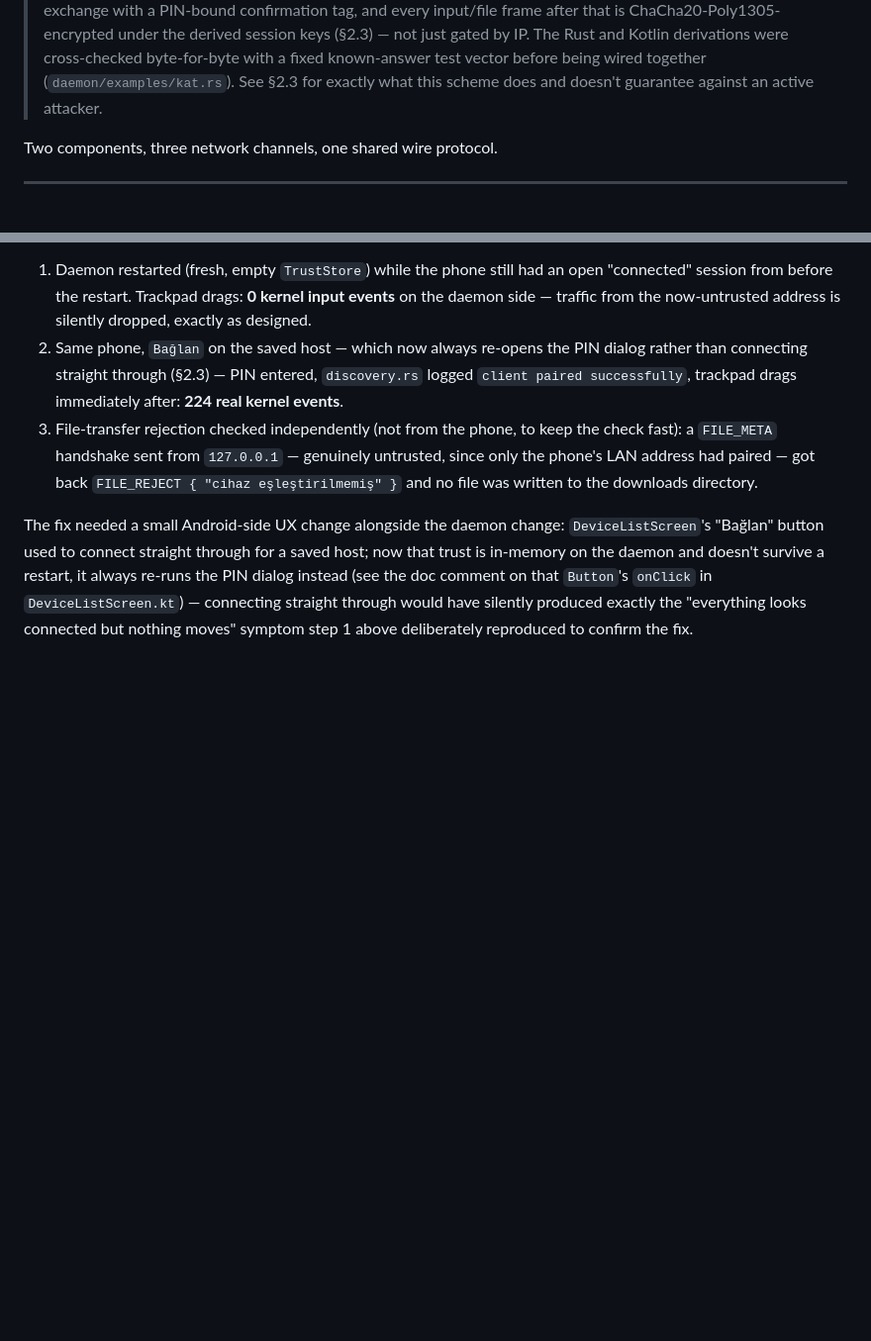
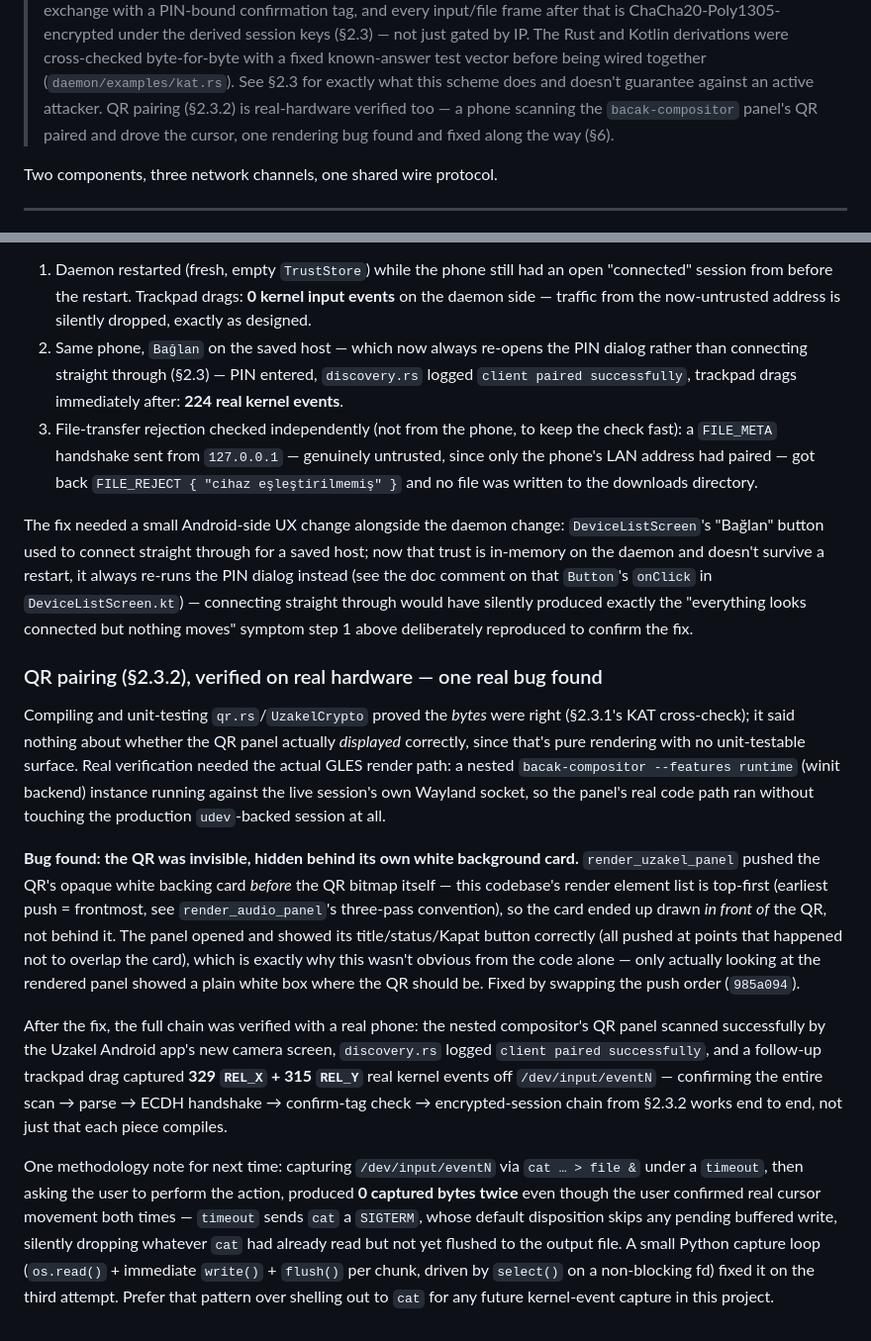
Before and after one commit to ortancasamuray/BacakOS, a Markdown page: uzakel/ARCHITECTURE.md, 2 parts joined by grey strips. Shown at 99% size. GitHub-like rendering; blank space fills up the shorter version.

```diff
--- a/uzakel/ARCHITECTURE.md
+++ b/uzakel/ARCHITECTURE.md
@@ -13,6 +13,9 @@
 > cross-checked byte-for-byte with a fixed known-answer test vector before
 > being wired together (`daemon/examples/kat.rs`). See §2.3 for exactly
 > what this scheme does and doesn't guarantee against an active attacker.
+> QR pairing (§2.3.2) is real-hardware verified too — a phone scanning the
+> `bacak-compositor` panel's QR paired and drove the cursor, one rendering
+> bug found and fixed along the way (§6).
 
 Two components, three network channels, one shared wire protocol.
 
@@ -521,3 +524,44 @@ that `Button`'s `onClick` in `DeviceListScreen.kt`) — connecting straight
 through would have silently produced exactly the "everything looks
 connected but nothing moves" symptom step 1 above deliberately reproduced
 to confirm the fix.
+
+### QR pairing (§2.3.2), verified on real hardware — one real bug found
+
+Compiling and unit-testing `qr.rs`/`UzakelCrypto` proved the *bytes* were
+right (§2.3.1's KAT cross-check); it said nothing about whether the QR
+panel actually *displayed* correctly, since that's pure rendering with no
+unit-testable surface. Real verification needed the actual GLES render
+path: a nested `bacak-compositor --features runtime` (winit backend)
+instance running against the live session's own Wayland socket, so the
+panel's real code path ran without touching the production `udev`-backed
+session at all.
+
+**Bug found: the QR was invisible, hidden behind its own white background
+card.** `render_uzakel_panel` pushed the QR's opaque white backing card
+*before* the QR bitmap itself — this codebase's render element list is
+top-first (earliest push = frontmost, see `render_audio_panel`'s three-pass
+convention), so the card ended up drawn *in front of* the QR, not behind
+it. The panel opened and showed its title/status/Kapat button correctly
+(all pushed at points that happened not to overlap the card), which is
+exactly why this wasn't obvious from the code alone — only actually looking
+at the rendered panel showed a plain white box where the QR should be.
+Fixed by swapping the push order (`985a094`).
+
+After the fix, the full chain was verified with a real phone: the nested
+compositor's QR panel scanned successfully by the Uzakel Android app's new
+camera screen, `discovery.rs` logged `client paired successfully`, and a
+follow-up trackpad drag captured **329 `REL_X` + 315 `REL_Y`** real kernel
+events off `/dev/input/eventN` — confirming the entire
+scan → parse → ECDH handshake → confirm-tag check → encrypted-session chain
+from §2.3.2 works end to end, not just that each piece compiles.
+
+One methodology note for next time: capturing `/dev/input/eventN` via
+`cat … > file &` under a `timeout`, then asking the user to perform the
+action, produced **0 captured bytes twice** even though the user confirmed
+real cursor movement both times — `timeout` sends `cat` a `SIGTERM`, whose
+default disposition skips any pending buffered write, silently dropping
+whatever `cat` had already read but not yet flushed to the output file. A
+small Python capture loop (`os.read()` + immediate `write()` + `flush()`
+per chunk, driven by `select()` on a non-blocking fd) fixed it on the third
+attempt. Prefer that pattern over shelling out to `cat` for any future
+kernel-event capture in this project.
```
Also changed, not shown: uzakel/ARCHITECTURE.tr.md (+48 -1 lines).
